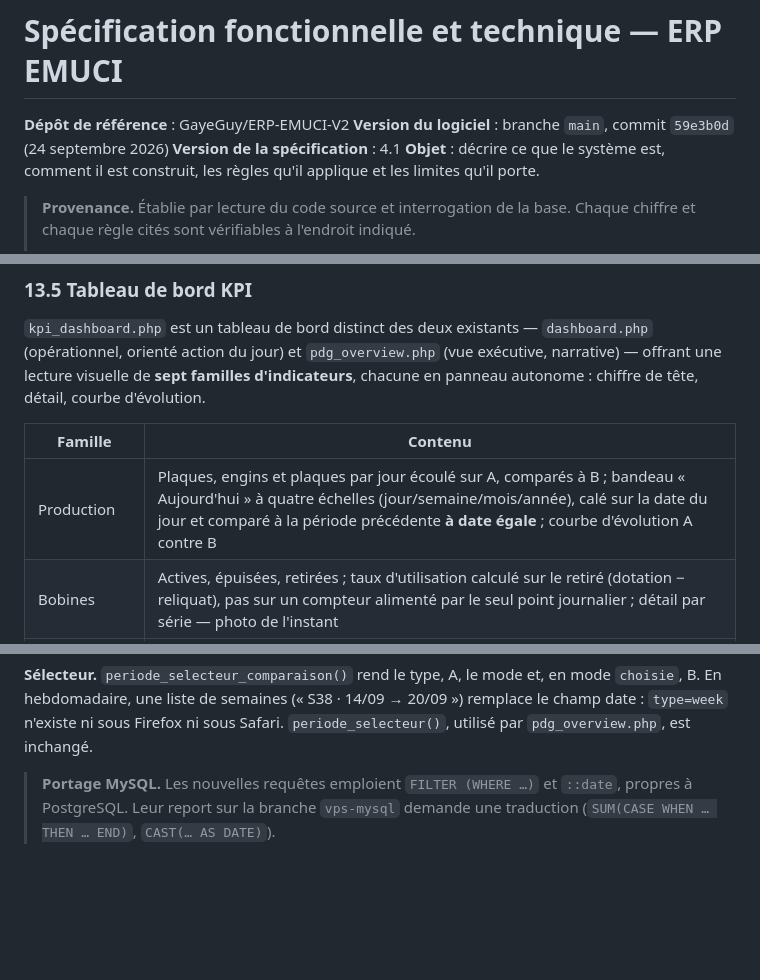
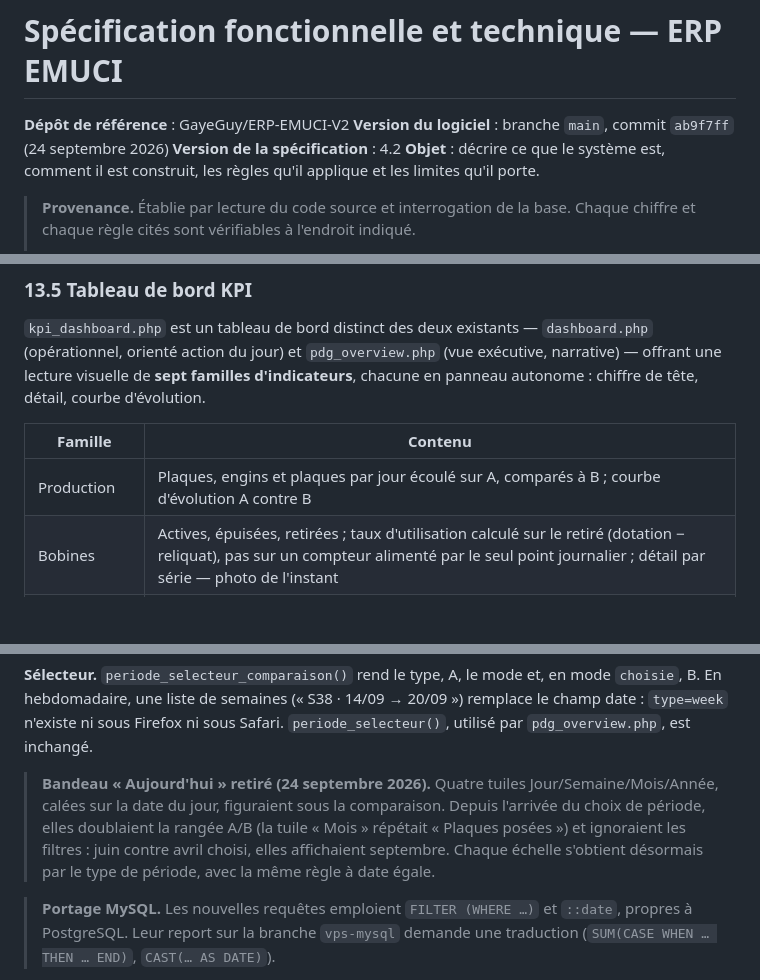
Before and after one commit to GayeGuy/ERP-EMUCI-V2, a Markdown page: docs/SPECIFICATION.md, 3 parts joined by grey strips. Drawn GitHub-style; blank space fills up the shorter version.

```diff
--- a/docs/SPECIFICATION.md
+++ b/docs/SPECIFICATION.md
@@ -1,8 +1,8 @@
 # Spécification fonctionnelle et technique — ERP EMUCI
 
 **Dépôt de référence** : GayeGuy/ERP-EMUCI-V2
-**Version du logiciel** : branche `main`, commit `59e3b0d` (24 septembre 2026)
-**Version de la spécification** : 4.1
+**Version du logiciel** : branche `main`, commit `ab9f7ff` (24 septembre 2026)
+**Version de la spécification** : 4.2
 **Objet** : décrire ce que le système est, comment il est construit, les
 règles qu'il applique et les limites qu'il porte.
 
@@ -1513,7 +1513,7 @@ courbe d'évolution.
 
 | Famille | Contenu |
 |---|---|
-| Production | Plaques, engins et plaques par jour écoulé sur A, comparés à B ; bandeau « Aujourd'hui » à quatre échelles (jour/semaine/mois/année), calé sur la date du jour et comparé à la période précédente **à date égale** ; courbe d'évolution A contre B |
+| Production | Plaques, engins et plaques par jour écoulé sur A, comparés à B ; courbe d'évolution A contre B |
 | Bobines | Actives, épuisées, retirées ; taux d'utilisation calculé sur le retiré (dotation − reliquat), pas sur un compteur alimenté par le seul point journalier ; détail par série — photo de l'instant |
 | PMMA | Consommation sur A comparée à B, consommation par type sur A ; stock par type et alertes de seuil à ce jour |
 | Rivets | Consommation sur A comparée à B ; stock global et sites sous seuil à ce jour |
@@ -1555,6 +1555,14 @@ en mode `choisie`, B. En hebdomadaire, une liste de semaines
 (« S38 · 14/09 → 20/09 ») remplace le champ date : `type=week` n'existe ni
 sous Firefox ni sous Safari. `periode_selecteur()`, utilisé par
 `pdg_overview.php`, est inchangé.
+
+> **Bandeau « Aujourd'hui » retiré (24 septembre 2026).** Quatre tuiles
+> Jour/Semaine/Mois/Année, calées sur la date du jour, figuraient sous la
+> comparaison. Depuis l'arrivée du choix de période, elles doublaient la
+> rangée A/B (la tuile « Mois » répétait « Plaques posées ») et ignoraient
+> les filtres : juin contre avril choisi, elles affichaient septembre. Chaque
+> échelle s'obtient désormais par le type de période, avec la même règle à
+> date égale.
 
 > **Portage MySQL.** Les nouvelles requêtes emploient `FILTER (WHERE …)` et
 > `::date`, propres à PostgreSQL. Leur report sur la branche `vps-mysql`
```
Also changed, not shown: other parts of docs/SPECIFICATION.md (+1 -0 lines), docs/CAHIER_DES_CHARGES.md (+10 -9 lines), docs/MANUEL_UTILISATION.md (+7 -7 lines).
